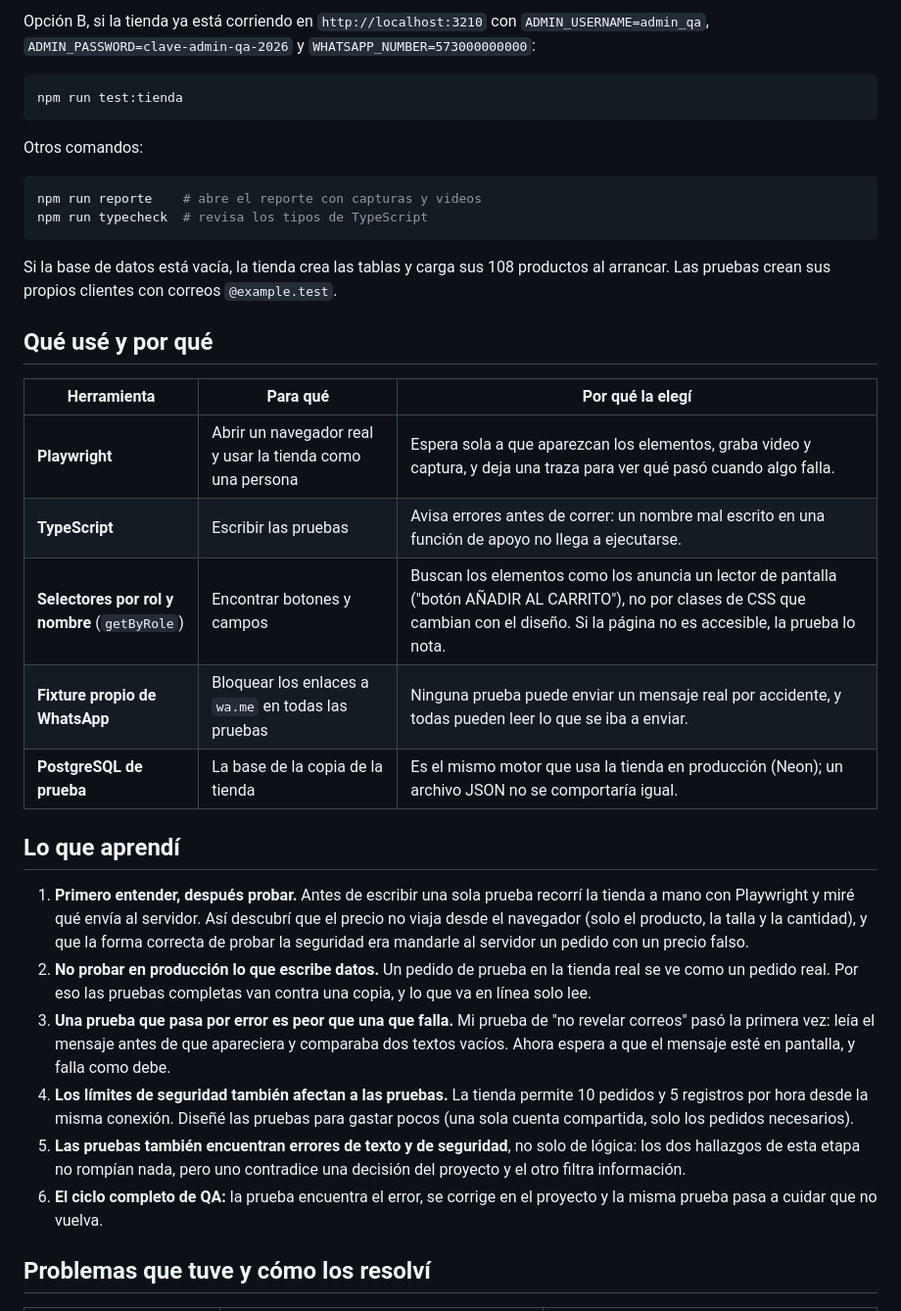
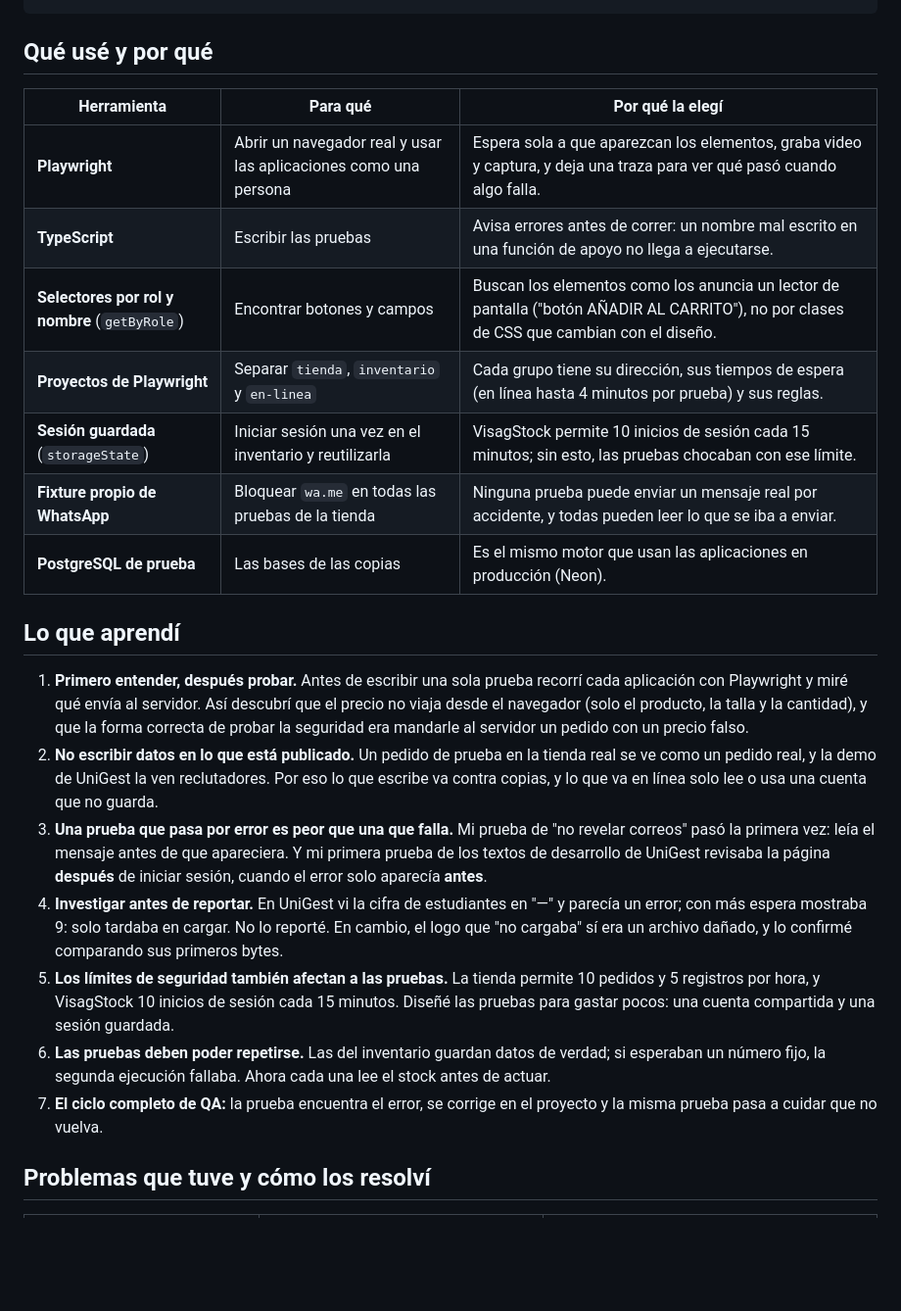
Before and after one commit to stiven-triana-dev/VisagQA, a Markdown page: README.md, the part around one of its changes. Shown at 98% size. GitHub-like rendering; blank space fills up the shorter version.

````diff
--- a/README.md
+++ b/README.md
@@ -67,50 +101,38 @@ TIENDA_DIR=../VisagShop TIENDA_DATABASE_URL=postgres://usuario:clave@localhost:5
 ```
-
-Opción B, si la tienda ya está corriendo en `http://localhost:3210` con `ADMIN_USERNAME=admin_qa`,
-`ADMIN_PASSWORD=clave-admin-qa-2026` y `WHATSAPP_NUMBER=573000000000`:
-
-```bash
-npm run test:tienda
-```
-
-Otros comandos:
-
-```bash
-npm run reporte    # abre el reporte con capturas y videos
-npm run typecheck  # revisa los tipos de TypeScript
-```
-
-Si la base de datos está vacía, la tienda crea las tablas y carga sus 108 productos al arrancar. Las
-pruebas crean sus propios clientes con correos `@example.test`.
 
 ## Qué usé y por qué
 
 | Herramienta | Para qué | Por qué la elegí |
 | --- | --- | --- |
-| **Playwright** | Abrir un navegador real y usar la tienda como una persona | Espera sola a que aparezcan los elementos, graba video y captura, y deja una traza para ver qué pasó cuando algo falla. |
+| **Playwright** | Abrir un navegador real y usar las aplicaciones como una persona | Espera sola a que aparezcan los elementos, graba video y captura, y deja una traza para ver qué pasó cuando algo falla. |
 | **TypeScript** | Escribir las pruebas | Avisa errores antes de correr: un nombre mal escrito en una función de apoyo no llega a ejecutarse. |
-| **Selectores por rol y nombre** (`getByRole`) | Encontrar botones y campos | Buscan los elementos como los anuncia un lector de pantalla ("botón AÑADIR AL CARRITO"), no por clases de CSS que cambian con el diseño. Si la página no es accesible, la prueba lo nota. |
-| **Fixture propio de WhatsApp** | Bloquear los enlaces a `wa.me` en todas las pruebas | Ninguna prueba puede enviar un mensaje real por accidente, y todas pueden leer lo que se iba a enviar. |
-| **PostgreSQL de prueba** | La base de la copia de la tienda | Es el mismo motor que usa la tienda en producción (Neon); un archivo JSON no se comportaría igual. |
+| **Selectores por rol y nombre** (`getByRole`) | Encontrar botones y campos | Buscan los elementos como los anuncia un lector de pantalla ("botón AÑADIR AL CARRITO"), no por clases de CSS que cambian con el diseño. |
+| **Proyectos de Playwright** | Separar `tienda`, `inventario` y `en-linea` | Cada grupo tiene su dirección, sus tiempos de espera (en línea hasta 4 minutos por prueba) y sus reglas. |
+| **Sesión guardada** (`storageState`) | Iniciar sesión una vez en el inventario y reutilizarla | VisagStock permite 10 inicios de sesión cada 15 minutos; sin esto, las pruebas chocaban con ese límite. |
+| **Fixture propio de WhatsApp** | Bloquear `wa.me` en todas las pruebas de la tienda | Ninguna prueba puede enviar un mensaje real por accidente, y todas pueden leer lo que se iba a enviar. |
+| **PostgreSQL de prueba** | Las bases de las copias | Es el mismo motor que usan las aplicaciones en producción (Neon). |
 
 ## Lo que aprendí
 
-1. **Primero entender, después probar.** Antes de escribir una sola prueba recorrí la tienda a mano con
+1. **Primero entender, después probar.** Antes de escribir una sola prueba recorrí cada aplicación con
    Playwright y miré qué envía al servidor. Así descubrí que el precio no viaja desde el navegador (solo el
    producto, la talla y la cantidad), y que la forma correcta de probar la seguridad era mandarle al
    servidor un pedido con un precio falso.
-2. **No probar en producción lo que escribe datos.** Un pedido de prueba en la tienda real se ve como un
-   pedido real. Por eso las pruebas completas van contra una copia, y lo que va en línea solo lee.
+2. **No escribir datos en lo que está publicado.** Un pedido de prueba en la tienda real se ve como un
+   pedido real, y la demo de UniGest la ven reclutadores. Por eso lo que escribe va contra copias, y lo que
+   va en línea solo lee o usa una cuenta que no guarda.
 3. **Una prueba que pasa por error es peor que una que falla.** Mi prueba de "no revelar correos" pasó la
-   primera vez: leía el mensaje antes de que apareciera y comparaba dos textos vacíos. Ahora espera a que
-   el mensaje esté en pantalla, y falla como debe.
-4. **Los límites de seguridad también afectan a las pruebas.** La tienda permite 10 pedidos y 5 registros
-   por hora desde la misma conexión. Diseñé las pruebas para gastar pocos (una sola cuenta compartida, solo
-   los pedidos necesarios).
-5. **Las pruebas también encuentran errores de texto y de seguridad**, no solo de lógica: los dos hallazgos
-   de esta etapa no rompían nada, pero uno contradice una decisión del proyecto y el otro filtra
-   información.
-6. **El ciclo completo de QA:** la prueba encuentra el error, se corrige en el proyecto y la misma prueba
+   primera vez: leía el mensaje antes de que apareciera. Y mi primera prueba de los textos de desarrollo de
+   UniGest revisaba la página **después** de iniciar sesión, cuando el error solo aparecía **antes**.
+4. **Investigar antes de reportar.** En UniGest vi la cifra de estudiantes en "—" y parecía un error; con
+   más espera mostraba 9: solo tardaba en cargar. No lo reporté. En cambio, el logo que "no cargaba" sí era
+   un archivo dañado, y lo confirmé comparando sus primeros bytes.
+5. **Los límites de seguridad también afectan a las pruebas.** La tienda permite 10 pedidos y 5 registros
+   por hora, y VisagStock 10 inicios de sesión cada 15 minutos. Diseñé las pruebas para gastar pocos: una
+   cuenta compartida y una sesión guardada.
+6. **Las pruebas deben poder repetirse.** Las del inventario guardan datos de verdad; si esperaban un
+   número fijo, la segunda ejecución fallaba. Ahora cada una lee el stock antes de actuar.
+7. **El ciclo completo de QA:** la prueba encuentra el error, se corrige en el proyecto y la misma prueba
    pasa a cuidar que no vuelva.
 
 ## Problemas que tuve y cómo los resolví
````
Also changed, not shown: other parts of README.md (+63 -25 lines), docs/reporte.png (added), 9 other files.
